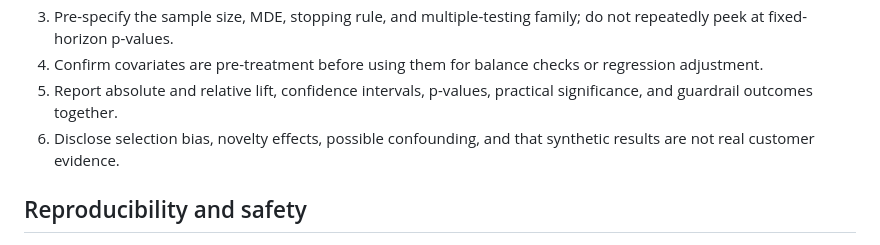
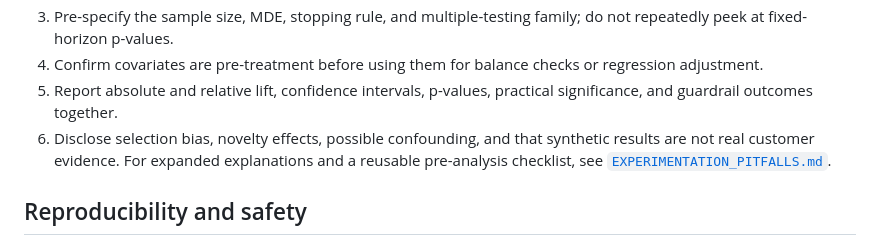
Before and after one commit to Nagarajwadi/ecommerce-product-analytics, a Markdown page: docs/EXPERIMENTATION_RESULTS.md, the part around the change. Rendered like a GitHub page.

Commit message:
docs: explain experimentation pitfalls and safeguards

```diff
--- a/docs/EXPERIMENTATION_RESULTS.md
+++ b/docs/EXPERIMENTATION_RESULTS.md
@@ -48,6 +48,8 @@ The Holm-Bonferroni example is illustrative and uses pre-specified example p-val
 4. Confirm covariates are pre-treatment before using them for balance checks or regression adjustment.
 5. Report absolute and relative lift, confidence intervals, p-values, practical significance, and guardrail outcomes together.
 6. Disclose selection bias, novelty effects, possible confounding, and that synthetic results are not real customer evidence.
+For expanded explanations and a reusable pre-analysis checklist, see
+[`EXPERIMENTATION_PITFALLS.md`](EXPERIMENTATION_PITFALLS.md).
 
 ## Reproducibility and safety
 
```
Also changed, not shown: docs/EXPERIMENTATION_PITFALLS.md (added, +88 -0 lines), docs/PRODUCT_ANALYTICS_SKILLSET_ROADMAP.md (+1 -1 lines).
